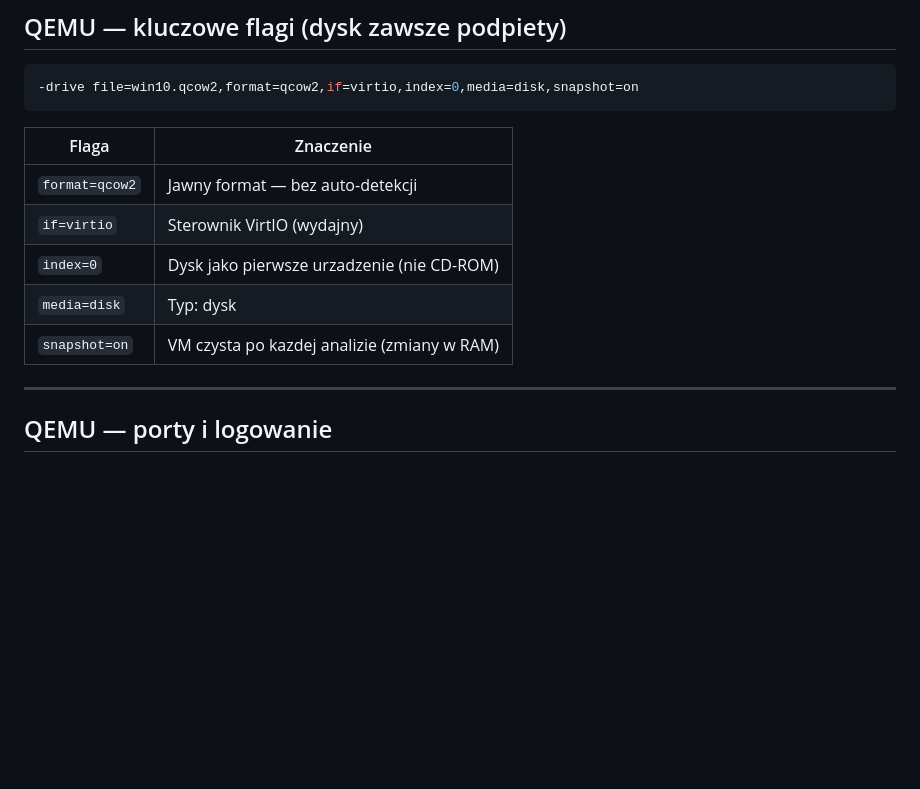
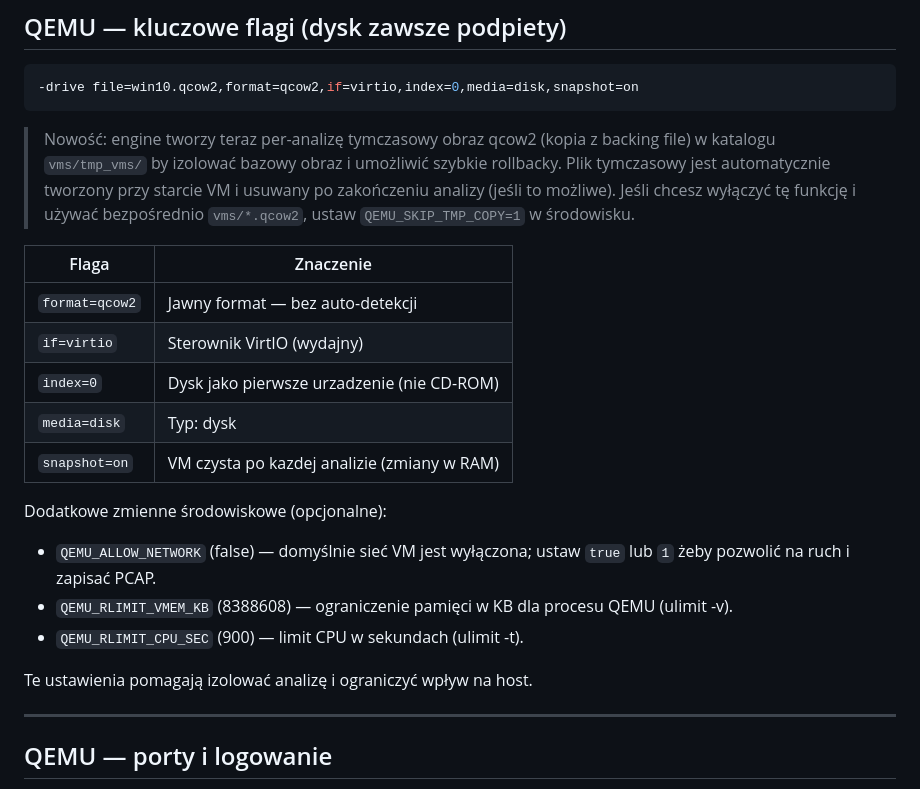
Before and after one commit to cr3pt/mac_tools, a Markdown page: README.md, the part around the change. GitHub-like rendering; blank space fills up the shorter version.

Commit message:
Docs: document QEMU tmp copy, network/default limits; changelog update
Co-authored-by: Copilot <223556219+Copilot@users.noreply.github.com>

````diff
--- a/README.md
+++ b/README.md
@@ -137,6 +137,8 @@ Skrypt instaluje Python 3.11 i Noriben (Process Monitor wrapper).
 -drive file=win10.qcow2,format=qcow2,if=virtio,index=0,media=disk,snapshot=on
 ```
 
+> Nowość: engine tworzy teraz per-analizę tymczasowy obraz qcow2 (kopia z backing file) w katalogu `vms/tmp_vms/` by izolować bazowy obraz i umożliwić szybkie rollbacky. Plik tymczasowy jest automatycznie tworzony przy starcie VM i usuwany po zakończeniu analizy (jeśli to możliwe). Jeśli chcesz wyłączyć tę funkcję i używać bezpośrednio `vms/*.qcow2`, ustaw `QEMU_SKIP_TMP_COPY=1` w środowisku.
+
 | Flaga | Znaczenie |
 |-------|-----------|
 | `format=qcow2` | Jawny format — bez auto-detekcji |
@@ -144,6 +146,14 @@ Skrypt instaluje Python 3.11 i Noriben (Process Monitor wrapper).
 | `index=0` | Dysk jako pierwsze urzadzenie (nie CD-ROM) |
 | `media=disk` | Typ: dysk |
 | `snapshot=on` | VM czysta po kazdej analizie (zmiany w RAM) |
+
+Dodatkowe zmienne środowiskowe (opcjonalne):
+
+- `QEMU_ALLOW_NETWORK` (false) — domyślnie sieć VM jest wyłączona; ustaw `true` lub `1` żeby pozwolić na ruch i zapisać PCAP.
+- `QEMU_RLIMIT_VMEM_KB` (8388608) — ograniczenie pamięci w KB dla procesu QEMU (ulimit -v).
+- `QEMU_RLIMIT_CPU_SEC` (900) — limit CPU w sekundach (ulimit -t).
+
+Te ustawienia pomagają izolować analizę i ograniczyć wpływ na host.
 
 ---
 
````
Also changed, not shown: CHANGELOG.md (+4 -0 lines).
